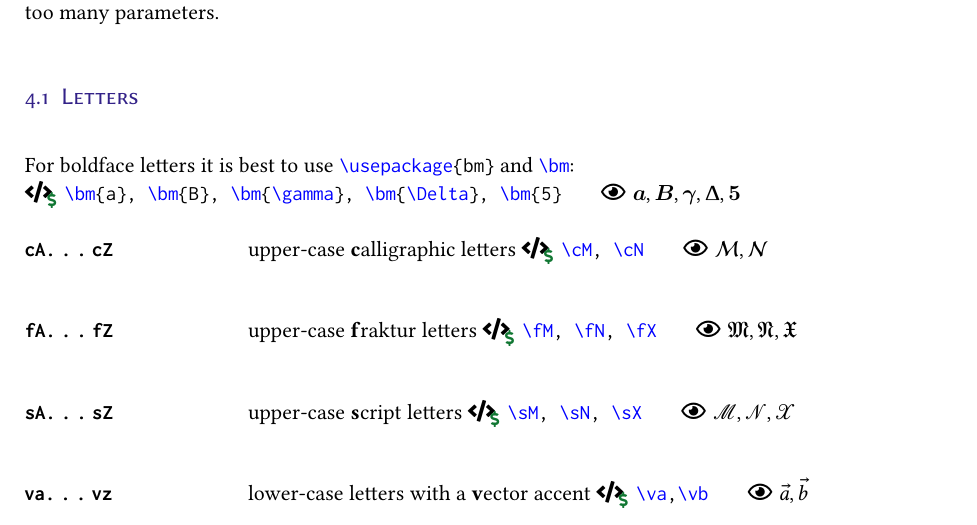
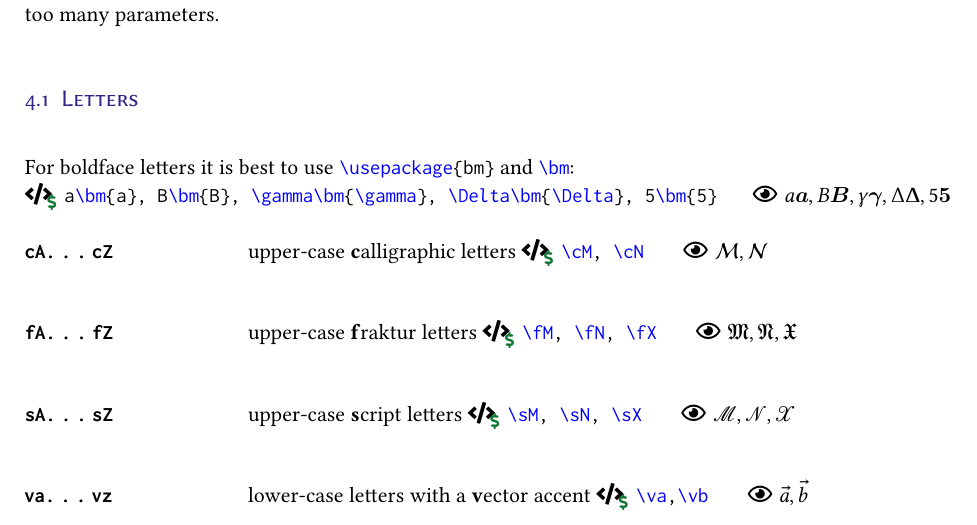
Before and after one commit to kellertuer/MathSemantics.sty, a LaTeX document (mathsemantics-documentation.tex): part of page 3 of 25, cut so that both start at the same text. Compiled offline with pdfLaTeX.

Commit message:
adds a check that it does work, but the bold font is very unbold still.

```diff
--- a/mathsemantics-documentation.tex
+++ b/mathsemantics-documentation.tex
@@ -80,7 +80,7 @@
     \subsection{Letters}
         \label{subsec:letters}
         For boldface letters it is best to use \codeCommand{\usepackage{bm}} and \codeCommand{\bm}:\\
-        \mathCodeExample{\bm{a}, \bm{B}, \bm{\gamma}, \bm{\Delta}, \bm{5}}
+        \mathCodeExample{a\bm{a}, B\bm{B}, \gamma\bm{\gamma}, \Delta\bm{\Delta}, 5\bm{5}}
     \begin{commandlist}
         \item[cA\ldots cZ] upper-case \textbf{c}alligraphic letters \mathCodeExample{\cM, \cN}\\
         \item[fA\ldots fZ] upper-case \textbf{f}raktur letters \mathCodeExample{\fM, \fN, \fX}\\
```
